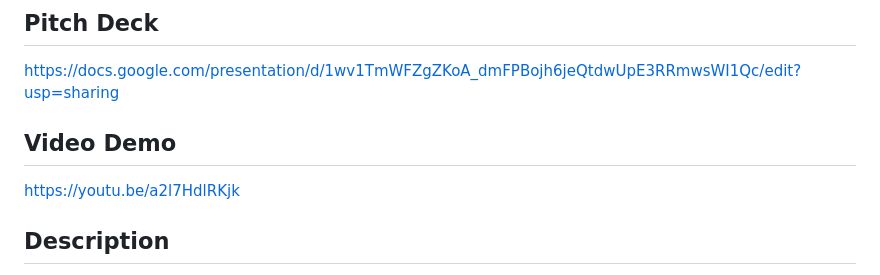
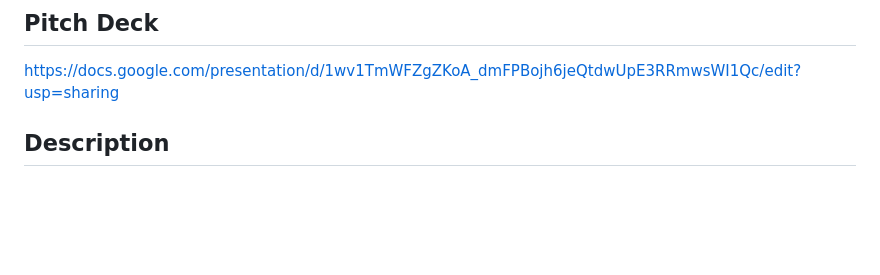
Before and after one commit to ansh-tandon/EpicGuardian--Wallet, a Markdown page: README.md, the part around the change. Rendered like a GitHub page; blank space fills up the shorter version.

```diff
--- a/README.md
+++ b/README.md
@@ -20,9 +20,7 @@ https://a4gq6-oaaaa-aaaab-qaa4q-cai.raw.icp0.io/?id=difti-nqaaa-aaaam-abtua-cai
 
 https://docs.google.com/presentation/d/1wv1TmWFZgZKoA_dmFPBojh6jeQtdwUpE3RRmwsWI1Qc/edit?usp=sharing
 
-## Video Demo
 
-https://youtu.be/a2l7HdlRKjk
 
 ## Description
 
```
